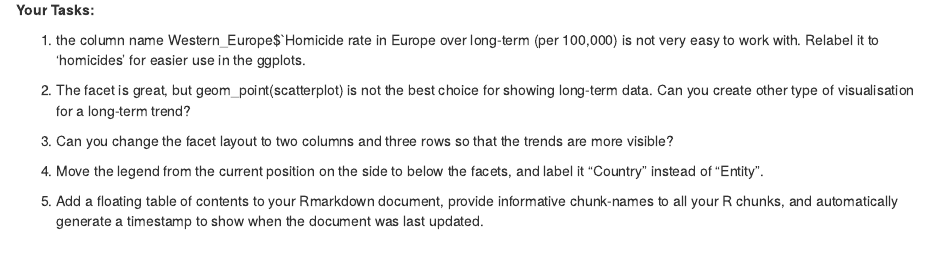
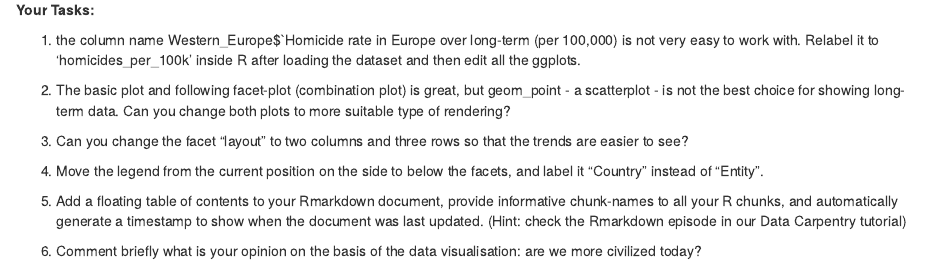
Before and after one commit to TinaMaria/HomicideHistory, an R Markdown document (EuropeanHomicide.Rmd): the page in a window 1100 px wide, from 3100 px down. The pictures show the output file EuropeanHomicide.html that the author committed with the source, opened offline.

Commit message:
update questions

```diff
--- a/EuropeanHomicide.Rmd
+++ b/EuropeanHomicide.Rmd
@@ -77,12 +77,14 @@ ggplot(data = Western_Europe) +
 
 **Your Tasks:**
 
-1) the column name Western_Europe$`Homicide rate in Europe over long-term (per 100,000) is not very easy to work with. Relabel it to 'homicides' for easier use in the ggplots.
+1) the column name Western_Europe$`Homicide rate in Europe over long-term (per 100,000) is not very easy to work with. Relabel it to 'homicides_per_100k' inside R after loading the dataset and then edit all the ggplots.
 
-2) The facet is great, but geom_point(scatterplot) is not the best choice for showing long-term data. Can you create other type of visualisation for a long-term trend?
+2) The basic plot and following facet-plot (combination plot) is great, but geom_point - a scatterplot - is not the best choice for showing long-term data. Can you change both plots to more suitable type of rendering?
 
-3) Can you change the facet layout to two columns and three rows so that the trends are more visible?
+3) Can you change the facet "layout" to two columns and three rows so that the trends are easier to see?
 
 4) Move the legend from the current position on the side to below the facets, and label it "Country" instead of "Entity".
 
-5) Add a floating table of contents to your Rmarkdown document, provide informative chunk-names to all your R chunks, and automatically generate a timestamp to show when the document was last updated.
+5) Add a floating table of contents to your Rmarkdown document, provide informative chunk-names to all your R chunks, and automatically generate a timestamp to show when the document was last updated. (Hint: check the Rmarkdown episode in our Data Carpentry tutorial)
+
+6) Comment briefly what is your opinion on the basis of the data visualisation: are we more civilized today?
```
Also changed, not shown: EuropeanHomicide.html, EuropeanHomicide.Rmd (10 more changed lines).
